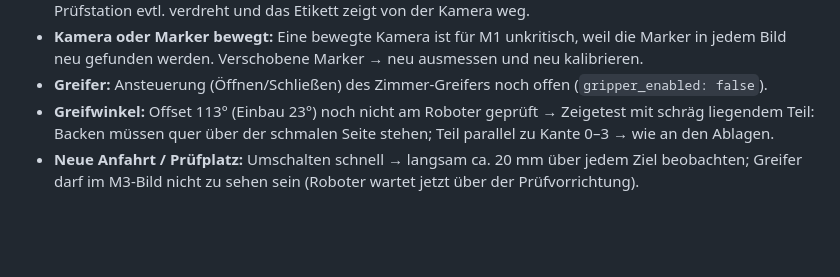
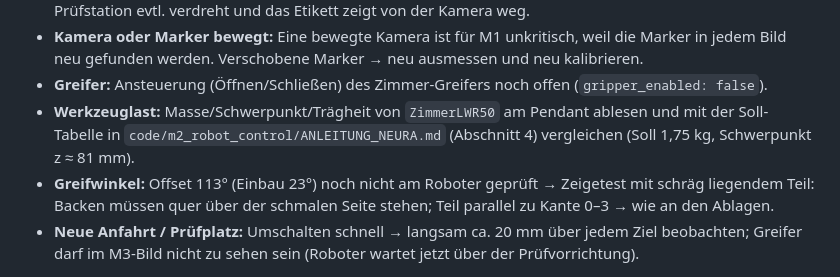
Before and after one commit to Miicrop/ProjektMaster_DynamicPicking, a Markdown page: plan/09_labortest.md, the part around the change. GitHub-like rendering; blank space fills up the shorter version.

```diff
--- a/plan/09_labortest.md
+++ b/plan/09_labortest.md
@@ -51,6 +51,8 @@ Nach jedem Schritt mit Config-Änderung: in der GUI speichern (Strg+S).
 - **Kamera oder Marker bewegt:** Eine bewegte Kamera ist für M1 unkritisch, weil die Marker in jedem
   Bild neu gefunden werden. Verschobene Marker → neu ausmessen und neu kalibrieren.
 - **Greifer:** Ansteuerung (Öffnen/Schließen) des Zimmer-Greifers noch offen (`gripper_enabled: false`).
+- **Werkzeuglast:** Masse/Schwerpunkt/Trägheit von `ZimmerLWR50` am Pendant ablesen und mit der Soll-Tabelle in
+  `code/m2_robot_control/ANLEITUNG_NEURA.md` (Abschnitt 4) vergleichen (Soll 1,75 kg, Schwerpunkt z ≈ 81 mm).
 - **Greifwinkel:** Offset 113° (Einbau 23°) noch nicht am Roboter geprüft → Zeigetest mit schräg liegendem
   Teil: Backen müssen quer über der schmalen Seite stehen; Teil parallel zu Kante 0–3 → wie an den Ablagen.
 - **Neue Anfahrt / Prüfplatz:** Umschalten schnell → langsam ca. 20 mm über jedem Ziel beobachten;
```
Also changed, not shown: code/m2_robot_control/ANLEITUNG_NEURA.md (+22 -0 lines).
